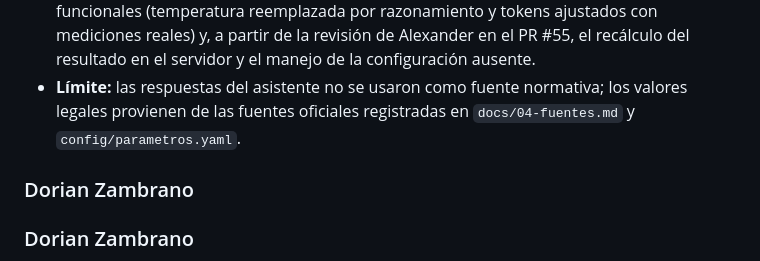
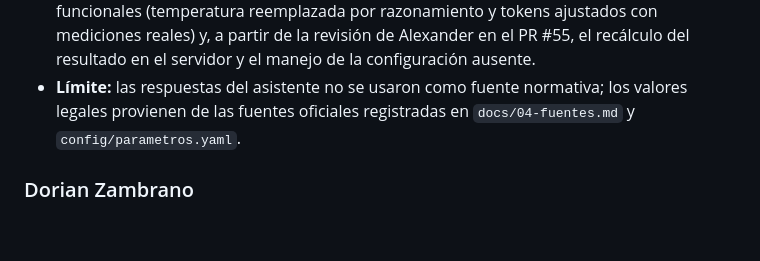
Before and after one commit to AlexGuerreroR/calculadora-laboral-ec, a Markdown page: docs/09-decisiones.md, the part around the change. GitHub-like rendering; blank space fills up the shorter version.

Commit message:
docs: elimina encabezado duplicado de Dorian

```diff
--- a/docs/09-decisiones.md
+++ b/docs/09-decisiones.md
@@ -32,9 +32,6 @@ Este registro distingue la asistencia al desarrollo del comportamiento previsto
 - **Usos:** análisis de la guía, la plantilla y el material de clase; borradores de documentación (propuesta, arquitectura C4, requisitos no funcionales, ADR, evidencias); borradores de los system prompts v1–v3 y de las 10 entradas de comparación; borradores de código del endpoint `/explicar` y de sus pruebas; adaptación del kit de integración al caso 07; revisión de los pull requests del equipo.
 - **Verificación y correcciones:** todo el código se ejecutó en mi computadora (`pytest -q`, `uvicorn` y pruebas en `/docs` con el proveedor real). Se corrigieron, entre otros: la cita de la norma pedida al modelo (se quitó tras el aviso del docente del 22/10), los requisitos no funcionales (temperatura reemplazada por razonamiento y tokens ajustados con mediciones reales) y, a partir de la revisión de Alexander en el PR #55, el recálculo del resultado en el servidor y el manejo de la configuración ausente.
 - **Límite:** las respuestas del asistente no se usaron como fuente normativa; los valores legales provienen de las fuentes oficiales registradas en `docs/04-fuentes.md` y `config/parametros.yaml`.
-
-
-### Dorian Zambrano
 
 ### Dorian Zambrano
 
```
